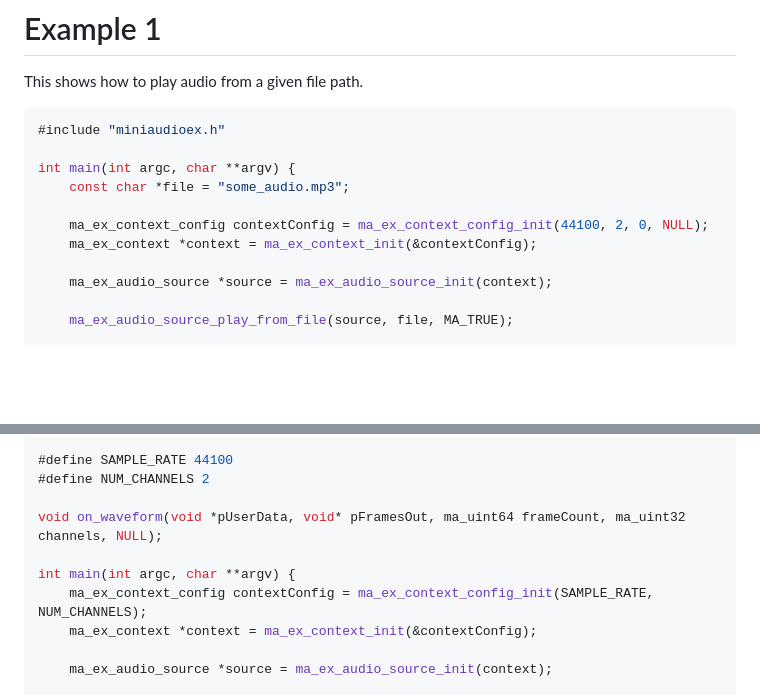
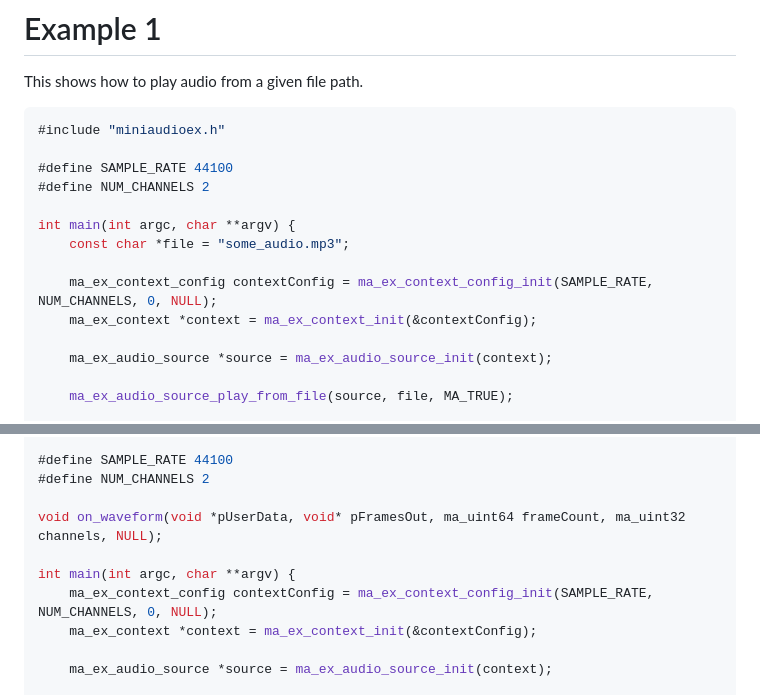
Before and after one commit to japajoe/miniaudioex, a Markdown page: README.md, 2 parts joined by grey strips. Rendered like a GitHub page; blank space fills up the shorter version.

````diff
--- a/README.md
+++ b/README.md
@@ -11,10 +11,13 @@ This shows how to play audio from a given file path.
 ```c
 #include "miniaudioex.h"
 
+#define SAMPLE_RATE 44100
+#define NUM_CHANNELS 2
+
 int main(int argc, char **argv) {
     const char *file = "some_audio.mp3";
 
-    ma_ex_context_config contextConfig = ma_ex_context_config_init(44100, 2, 0, NULL);
+    ma_ex_context_config contextConfig = ma_ex_context_config_init(SAMPLE_RATE, NUM_CHANNELS, 0, NULL);
     ma_ex_context *context = ma_ex_context_init(&contextConfig);
 
     ma_ex_audio_source *source = ma_ex_audio_source_init(context);
@@ -77,7 +80,7 @@ Generating audio with a callback function.
 void on_waveform(void *pUserData, void* pFramesOut, ma_uint64 frameCount, ma_uint32 channels, NULL);
 
 int main(int argc, char **argv) {
-    ma_ex_context_config contextConfig = ma_ex_context_config_init(SAMPLE_RATE, NUM_CHANNELS);
+    ma_ex_context_config contextConfig = ma_ex_context_config_init(SAMPLE_RATE, NUM_CHANNELS, 0, NULL);
     ma_ex_context *context = ma_ex_context_init(&contextConfig);
 
     ma_ex_audio_source *source = ma_ex_audio_source_init(context);
````
